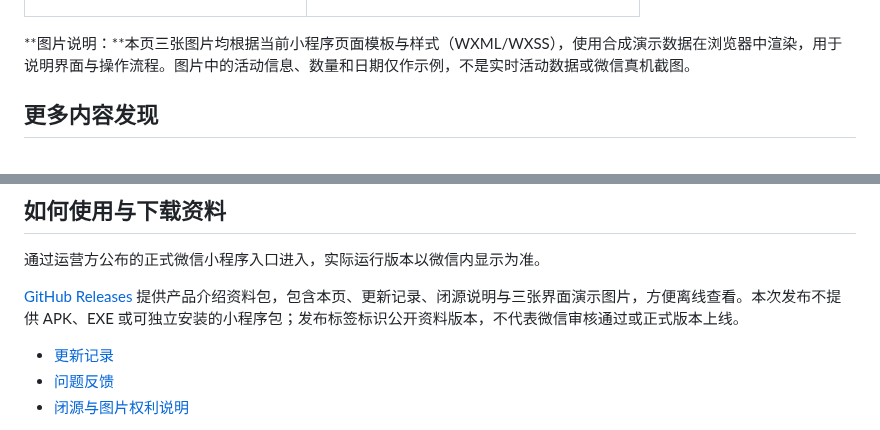
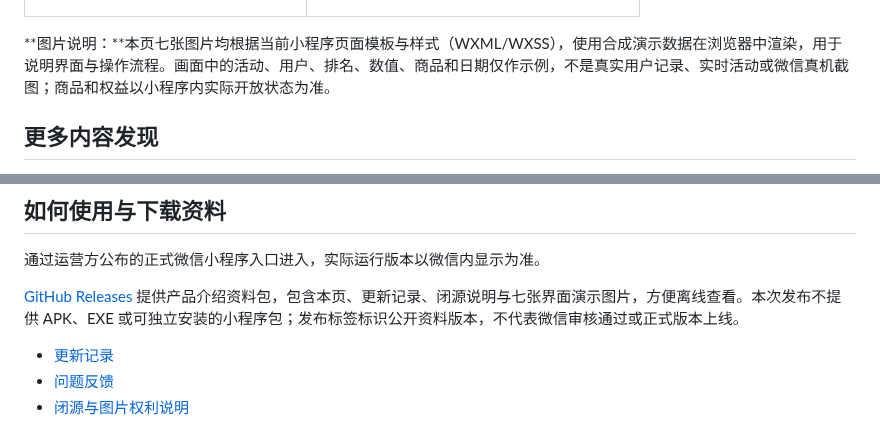
Before and after one commit to frostynight-furry/yeshuang-secret-base-releases, a Markdown page: README.md, 2 parts joined by grey strips. Rendered like a GitHub page.

```diff
--- a/README.md
+++ b/README.md
@@ -74,7 +103,7 @@
   </tr>
 </table>
 
-**图片说明：**本页三张图片均根据当前小程序页面模板与样式（WXML/WXSS），使用合成演示数据在浏览器中渲染，用于说明界面与操作流程。图片中的活动信息、数量和日期仅作示例，不是实时活动数据或微信真机截图。
+**图片说明：**本页七张图片均根据当前小程序页面模板与样式（WXML/WXSS），使用合成演示数据在浏览器中渲染，用于说明界面与操作流程。画面中的活动、用户、排名、数值、商品和日期仅作示例，不是真实用户记录、实时活动或微信真机截图；商品和权益以小程序内实际开放状态为准。
 
 ## 更多内容发现
 
@@ -97,7 +126,7 @@
 
 通过运营方公布的正式微信小程序入口进入，实际运行版本以微信内显示为准。
 
-[GitHub Releases](https://github.com/frostynight-furry/yeshuang-secret-base-releases/releases) 提供产品介绍资料包，包含本页、更新记录、闭源说明与三张界面演示图片，方便离线查看。本次发布不提供 APK、EXE 或可独立安装的小程序包；发布标签标识公开资料版本，不代表微信审核通过或正式版本上线。
+[GitHub Releases](https://github.com/frostynight-furry/yeshuang-secret-base-releases/releases) 提供产品介绍资料包，包含本页、更新记录、闭源说明与七张界面演示图片，方便离线查看。本次发布不提供 APK、EXE 或可独立安装的小程序包；发布标签标识公开资料版本，不代表微信审核通过或正式版本上线。
 
 - [更新记录](CHANGELOG.md)
 - [问题反馈](https://github.com/frostynight-furry/yeshuang-secret-base-releases/issues)
```
Also changed, not shown: other parts of README.md (+31 -2 lines), CHANGELOG.md (+8 -0 lines), NOTICE.md (+1 -1 lines), images/guardian-ranking.png (added), images/knight-club.png (added), images/merch.png (added), images/wish-pool.png (added).
